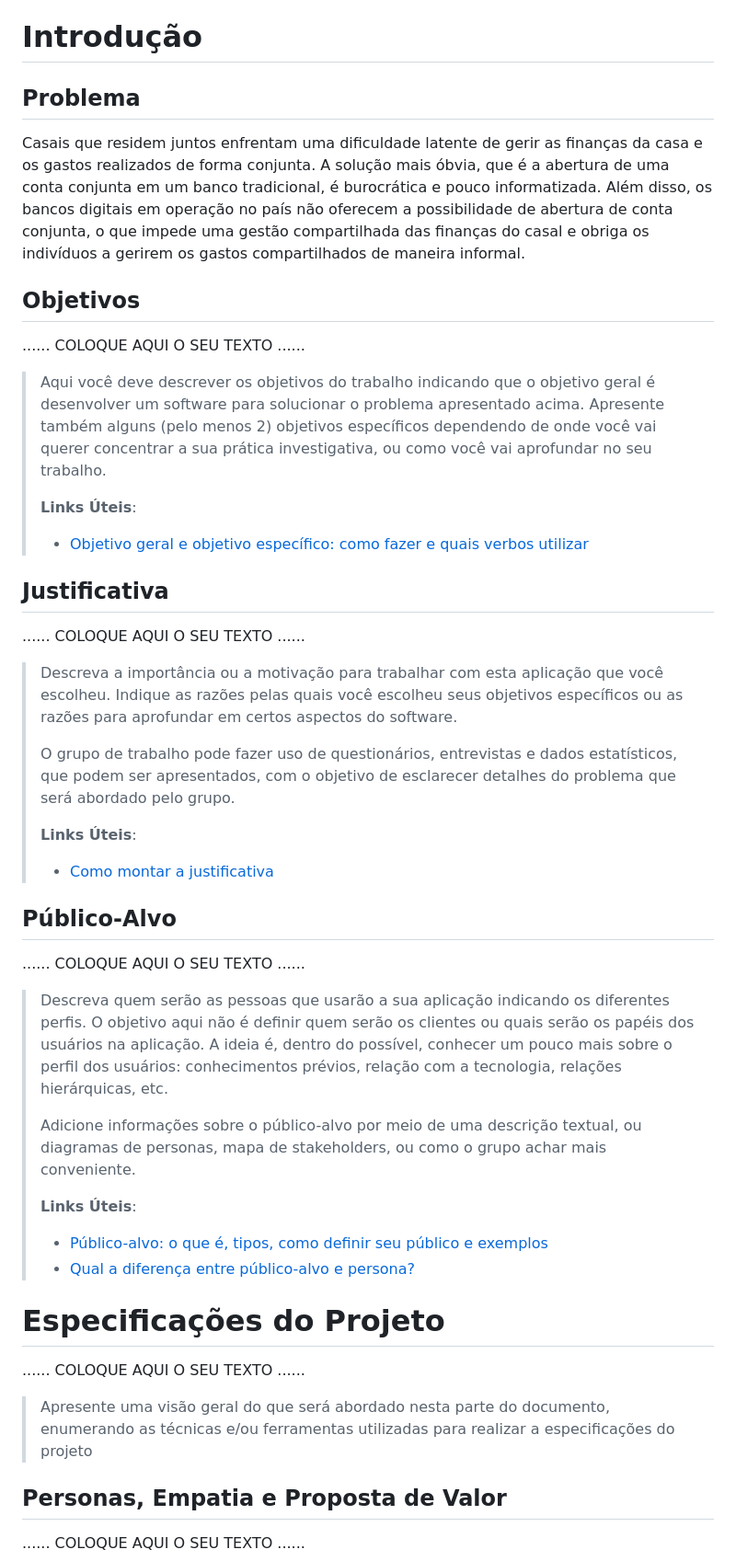
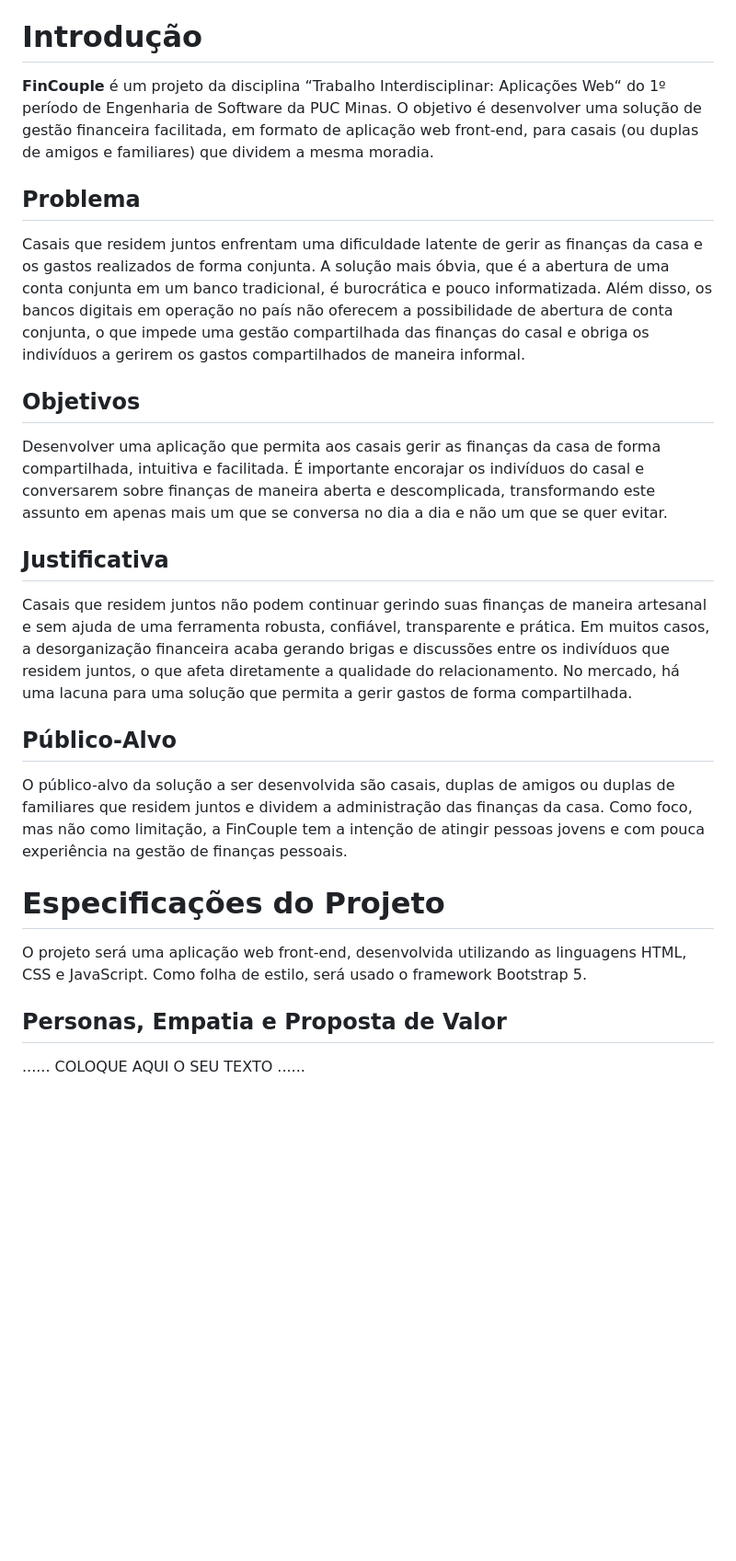
Before and after one commit to lucaazalim/tiaw-fincouple, a Markdown page: docs/relatorio/README.md, the part around one of its changes. Shown at 92% size. GitHub-like rendering; blank space fills up the shorter version.

```diff
--- a/docs/relatorio/README.md
+++ b/docs/relatorio/README.md
@@ -51,65 +51,27 @@ Engenharia de Software
 
 # Introdução
 
+**FinCouple** é um projeto da disciplina “Trabalho Interdisciplinar: Aplicações Web“ do 1º período de Engenharia de Software da PUC Minas. O objetivo é desenvolver uma solução de gestão financeira facilitada, em formato de aplicação web front-end, para casais (ou duplas de amigos e familiares) que dividem a mesma moradia.
+
 ## Problema
 
 Casais que residem juntos enfrentam uma dificuldade latente de gerir as finanças da casa e os gastos realizados de forma conjunta. A solução mais óbvia, que é a abertura de uma conta conjunta em um banco tradicional, é burocrática e pouco informatizada. Além disso, os bancos digitais em operação no país não oferecem a possibilidade de abertura de conta conjunta, o que impede uma gestão compartilhada das finanças do casal e obriga os indivíduos a gerirem os gastos compartilhados de maneira informal.
 
 ## Objetivos
 
-......  COLOQUE AQUI O SEU TEXTO ......
-
-> Aqui você deve descrever os objetivos do trabalho indicando que o
-> objetivo geral é desenvolver um software para solucionar o problema
-> apresentado acima. Apresente também alguns (pelo menos 2) objetivos
-> específicos dependendo de onde você vai querer concentrar a sua
-> prática investigativa, ou como você vai aprofundar no seu trabalho.
->
-> **Links Úteis**:
-> - [Objetivo geral e objetivo específico: como fazer e quais verbos utilizar](https://blog.mettzer.com/diferenca-entre-objetivo-geral-e-objetivo-especifico/)
+Desenvolver uma aplicação que permita aos casais gerir as finanças da casa de forma compartilhada, intuitiva e facilitada. É importante encorajar os indivíduos do casal e conversarem sobre finanças de maneira aberta e descomplicada, transformando este assunto em apenas mais um que se conversa no dia a dia e não um que se quer evitar.
 
 ## Justificativa
 
-......  COLOQUE AQUI O SEU TEXTO ......
-
-> Descreva a importância ou a motivação para trabalhar com esta aplicação
-> que você escolheu. Indique as razões pelas quais você escolheu seus
-> objetivos específicos ou as razões para aprofundar em certos aspectos
-> do software.
->
-> O grupo de trabalho pode fazer uso de questionários, entrevistas e
-> dados estatísticos, que podem ser apresentados, com o objetivo de
-> esclarecer detalhes do problema que será abordado pelo grupo.
->
-> **Links Úteis**:
-> - [Como montar a justificativa](https://guiadamonografia.com.br/como-montar-justificativa-do-tcc/)
+Casais que residem juntos não podem continuar gerindo suas finanças de maneira artesanal e sem ajuda de uma ferramenta robusta, confiável, transparente e prática. Em muitos casos, a desorganização financeira acaba gerando brigas e discussões entre os indivíduos que residem juntos, o que afeta diretamente a qualidade do relacionamento. No mercado, há uma lacuna para uma solução que permita a gerir gastos de forma compartilhada.
 
 ## Público-Alvo
 
-......  COLOQUE AQUI O SEU TEXTO ......
-
-> Descreva quem serão as pessoas que usarão a sua aplicação indicando os
-> diferentes perfis. O objetivo aqui não é definir quem serão os
-> clientes ou quais serão os papéis dos usuários na aplicação. A ideia
-> é, dentro do possível, conhecer um pouco mais sobre o perfil dos
-> usuários: conhecimentos prévios, relação com a tecnologia, relações
-> hierárquicas, etc.
->
-> Adicione informações sobre o público-alvo por meio de uma descrição
-> textual, ou diagramas de personas, mapa de stakeholders, ou como o
-> grupo achar mais conveniente.
->
-> **Links Úteis**:
-> - [Público-alvo: o que é, tipos, como definir seu público e exemplos](https://klickpages.com.br/blog/publico-alvo-o-que-e/)
-> - [Qual a diferença entre público-alvo e persona?](https://rockcontent.com/blog/diferenca-publico-alvo-e-persona/)
+O público-alvo da solução a ser desenvolvida são casais, duplas de amigos ou duplas de familiares que residem juntos e dividem a administração das finanças da casa. Como foco, mas não como limitação, a  FinCouple tem a intenção de atingir pessoas jovens e com pouca experiência na gestão de finanças pessoais.
 
 # Especificações do Projeto
 
-......  COLOQUE AQUI O SEU TEXTO ......
-
-> Apresente uma visão geral do que será abordado nesta parte do
-> documento, enumerando as técnicas e/ou ferramentas utilizadas para
-> realizar a especificações do projeto
+O projeto será uma aplicação web front-end, desenvolvida utilizando as linguagens HTML, CSS e JavaScript. Como folha de estilo, será usado o framework Bootstrap 5.
 
 ## Personas, Empatia e Proposta de Valor
 
```
Also changed, not shown: other parts of docs/relatorio/README.md (+1 -26 lines).
